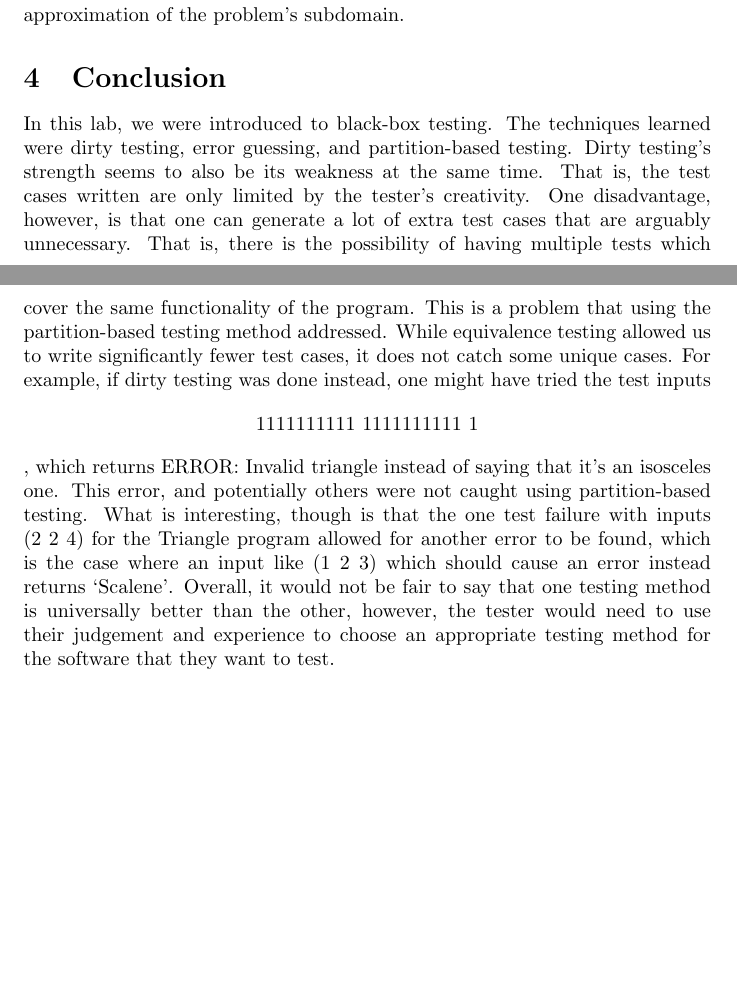
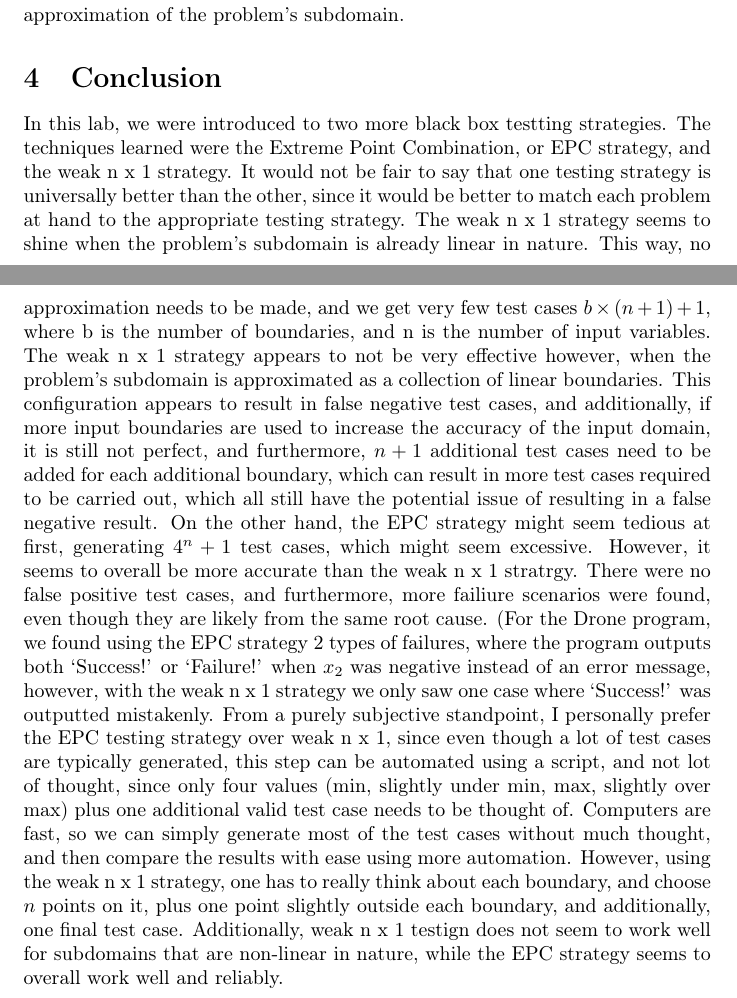
Before and after one commit to Arunscape/ECE322, a LaTeX document (lab/lab2/report/report.tex): two parts of pages 5 and 6 of 11, joined at a grey line, cut so that both start at the same text, the shorter picture padded with empty space. Compiled offline with pdfLaTeX.

Commit message:
done conclusion

```diff
--- a/lab/lab2/report/report.tex
+++ b/lab/lab2/report/report.tex
@@ -28,12 +28,14 @@
 
 \usepackage[section]{placeins} % forces figures to appear in the same section
 
+\usepackage[T1]{fontenc}
+
 %for plots
 \usepackage{tikz}
 \usepackage{pgfplots}
 \pgfplotsset{width=8cm,compat=1.15}\usepgfplotslibrary{patchplots}
 \title{ECE 322 \\
-Lab Report 1}
+Lab Report 2}
 \author{Arun Woosaree\\
 XXXXXXX}
 \begin{document}
@@ -237,29 +239,49 @@ the weak n x 1 strategy could have a lot more test cases if we added more
 linear boundaries to make a better approximation of the problem's subdomain.
 
 \section{Conclusion}
-In this lab, we were introduced to black-box testing. The techniques
-learned were dirty testing, error guessing, and partition-based testing.
-Dirty testing's strength seems to also be its weakness at the same time. That is,
-the test cases written are only limited by the tester's creativity.
-One disadvantage, however, is that one can generate a lot of extra test cases
-that are arguably unnecessary. That is, there is the possibility of having multiple
-tests which cover the same functionality of the program. This is a problem that
-using the partition-based testing method addressed. While equivalence testing allowed us
-to write significantly fewer test cases,
-it does not catch some unique cases. For example, if dirty testing was done instead,
-one might have tried the test inputs $$1111111111\ 1111111111\ 1$$, which returns ERROR: Invalid triangle
-instead of saying that it's an isosceles one. This error, and potentially others were not
-caught using partition-based testing. What is interesting, though is that the one
-test failure with inputs (2 2 4) for the Triangle program allowed for another error to be found, which is
-the case where an input like (1 2 3) which should cause an error instead returns `Scalene'.
-Overall, it would not be fair to say that
-one testing method is universally better than the other, however, the tester would
-need to use their judgement and experience to choose an appropriate testing method
-for the software that they want to test.
+In this lab, we were introduced to two more black box testting strategies. The
+techniques learned were the Extreme Point Combination, or EPC strategy, and the
+weak n x 1 strategy. It would not be fair to say that one testing strategy
+is universally better than the other, since it would be better to match
+each problem at hand to the appropriate testing strategy. The weak n x 1
+strategy seems to shine when the problem's subdomain is already linear in
+nature. This way, no approximation needs to be made, and we get very few
+test cases $b \times (n + 1) + 1$, where b is the number of boundaries, and
+n is the number of input variables. The weak n x 1 strategy appears to not
+be very effective however, when the problem's subdomain is approximated as
+a collection of linear boundaries. This configuration appears to result in
+false negative test cases, and additionally, if more input boundaries are
+used to increase the accuracy of the input domain, it is still not perfect,
+and furthermore, $n + 1$ additional test cases need to be added for each
+additional boundary, which can result in more test cases required to be carried
+out, which all still have the potential issue of resulting in a false
+negative result. On the other hand, the EPC strategy might seem tedious
+at first, generating $4^n + 1$ test cases, which might seem excessive.
+However, it seems to overall be more accurate than the weak n x 1 stratrgy.
+There were no false positive test cases, and furthermore, more failiure
+scenarios were found, even though they are likely from the same root cause.
+(For the Drone program, we found using the EPC strategy 2 types of failures,
+where the program outputs both `Success!'
+or `Failure!' when $x_2$ was negative instead of an error message, however,
+with the weak n x 1 strategy we only saw one case where
+`Success!' was outputted mistakenly. From a purely subjective standpoint,
+I personally prefer the EPC testing strategy over weak n x 1, since
+even though a lot of test cases are typically generated, this step can be
+automated using a script, and not lot of thought, since only four values
+(min, slightly under min, max, slightly over max) plus one additional
+valid test case needs to be thought of. Computers are fast, so we can simply
+generate most of the test cases without much thought, and then compare the
+results with ease using more automation. However, using the weak n x 1
+strategy, one has to really think about each boundary, and choose $n$ points on
+it, plus one point slightly outside each boundary, and additionally, one final
+test case. Additionally, weak n x 1 testign does not seem to work well for
+subdomains that are non-linear in nature, while the EPC strategy seems to
+overall work well and reliably.
+
+
 
 \vfill
 \appendix
-%\section*{Appendix}
 
 \includepdf[pages=-]{EPC-drone-table.pdf}
 \includepdf[]{weaknx1-drone-table.pdf}
```
Also changed, not shown: lab/lab2/report/report.pdf, lab/lab2/report/report.tex (4 more changed lines).
